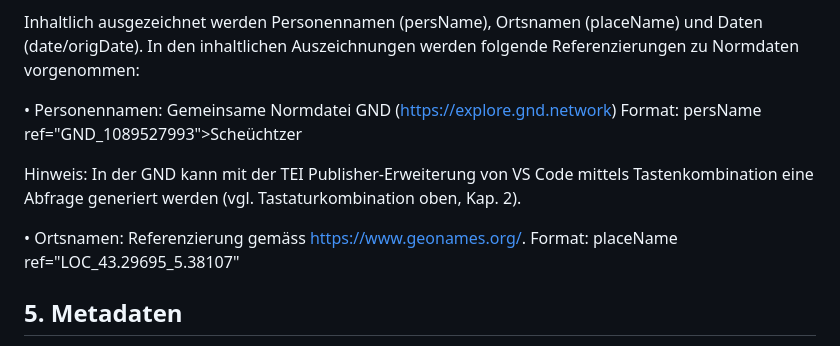
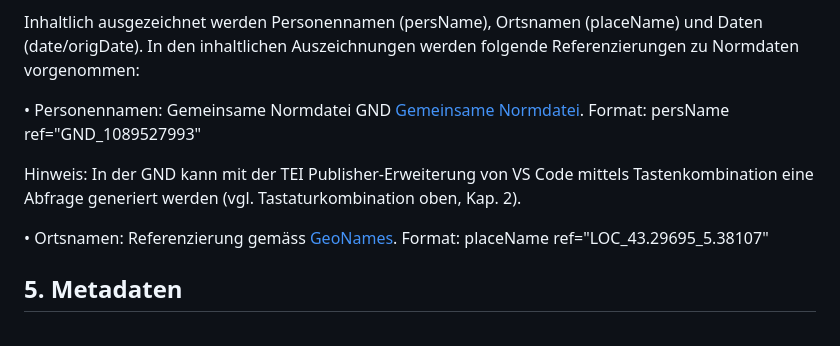
Before and after one commit to stazh/qzh, a Markdown page: documentation/Edieren_in_XML_TEI_Workflow/index.md, the part around the change. GitHub-like rendering.

```diff
--- a/documentation/Edieren_in_XML_TEI_Workflow/index.md
+++ b/documentation/Edieren_in_XML_TEI_Workflow/index.md
@@ -71,13 +71,12 @@ Die Auszeichnung von Textphänomenen (Seiten- und Zeilenumbrüche, Absätze, Tit
 Inhaltlich ausgezeichnet werden Personennamen (persName), Ortsnamen (placeName) und Daten (date/origDate). In den inhaltlichen Auszeichnungen werden folgende Referenzierungen zu Normdaten vorgenommen:
 
 
-•	Personennamen: Gemeinsame Normdatei GND (https://explore.gnd.network)
-Format: persName ref="GND_1089527993">Scheüchtzer
+•	Personennamen: Gemeinsame Normdatei GND [Gemeinsame Normdatei](https://explore.gnd.network). Format: persName ref="GND_1089527993"
 
 Hinweis: In der GND kann mit der TEI Publisher-Erweiterung von VS Code mittels Tastenkombination eine Abfrage generiert werden (vgl. Tastaturkombination oben, Kap. 2).
 
 
-•	Ortsnamen: Referenzierung gemäss https://www.geonames.org/. Format: placeName ref="LOC_43.29695_5.38107"
+•	Ortsnamen: Referenzierung gemäss [GeoNames](https://www.geonames.org/). Format: placeName ref="LOC_43.29695_5.38107"
 
 
 ## 5. Metadaten
```
